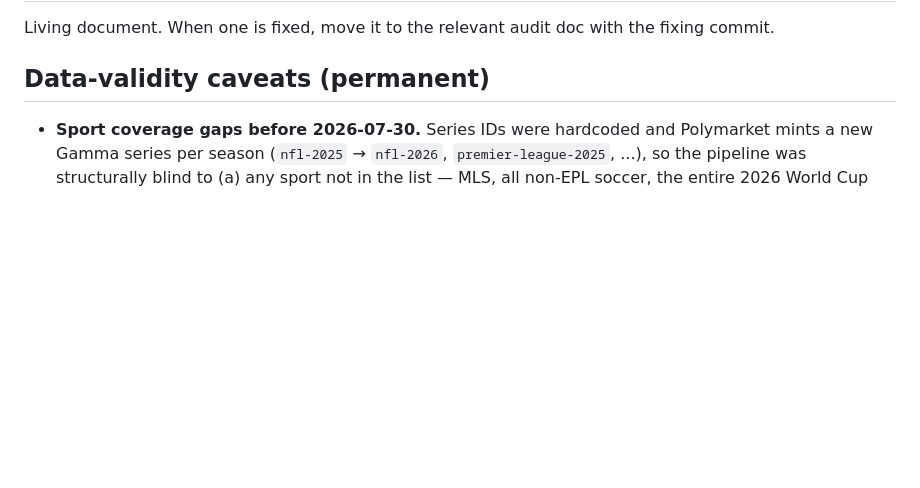
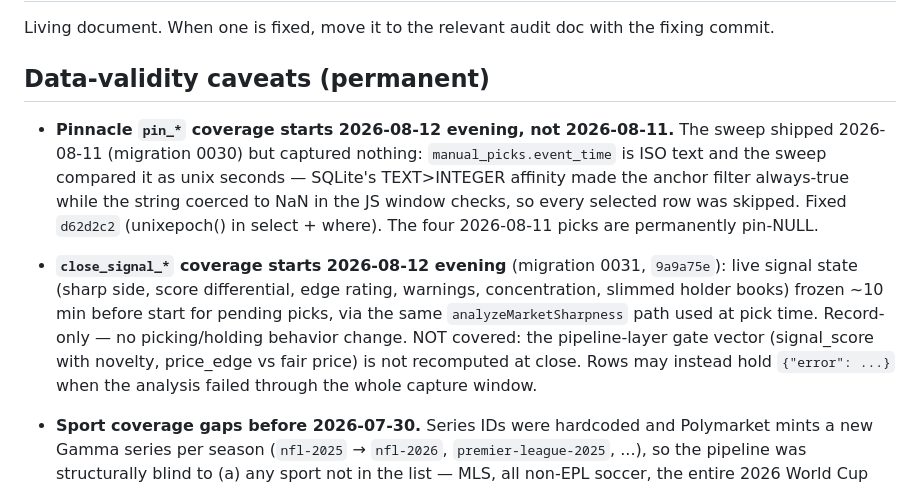
Before and after one commit to greg-czaplicki/polybot, a Markdown page: docs/KNOWN-ISSUES.md, the part around the change. GitHub-like rendering; blank space fills up the shorter version.

Commit message:
docs: pin_* and close_signal_* validity windows in KNOWN-ISSUES
Co-Authored-By: Claude Fable 5 <noreply@anthropic.com>
Claude-Session: https://claude.ai/code/session_015a94pssCfrkqNoDRnhQqy5

```diff
--- a/docs/KNOWN-ISSUES.md
+++ b/docs/KNOWN-ISSUES.md
@@ -5,6 +5,22 @@ fixing commit.
 
 ## Data-validity caveats (permanent)
 
+- **Pinnacle `pin_*` coverage starts 2026-08-12 evening, not 2026-08-11.**
+  The sweep shipped 2026-08-11 (migration 0030) but captured nothing:
+  `manual_picks.event_time` is ISO text and the sweep compared it as unix
+  seconds — SQLite's TEXT>INTEGER affinity made the anchor filter
+  always-true while the string coerced to NaN in the JS window checks, so
+  every selected row was skipped. Fixed `d62d2c2` (unixepoch() in
+  select + where). The four 2026-08-11 picks are permanently pin-NULL.
+- **`close_signal_*` coverage starts 2026-08-12 evening** (migration 0031,
+  `9a9a75e`): live signal state (sharp side, score differential, edge
+  rating, warnings, concentration, slimmed holder books) frozen ~10 min
+  before start for pending picks, via the same `analyzeMarketSharpness`
+  path used at pick time. Record-only — no picking/holding behavior
+  change. NOT covered: the pipeline-layer gate vector (signal_score with
+  novelty, price_edge vs fair price) is not recomputed at close. Rows may
+  instead hold `{"error": ...}` when the analysis failed through the whole
+  capture window.
 - **Sport coverage gaps before 2026-07-30.** Series IDs were hardcoded and
   Polymarket mints a new Gamma series per season (`nfl-2025` → `nfl-2026`,
   `premier-league-2025`, ...), so the pipeline was structurally blind to (a)
```
